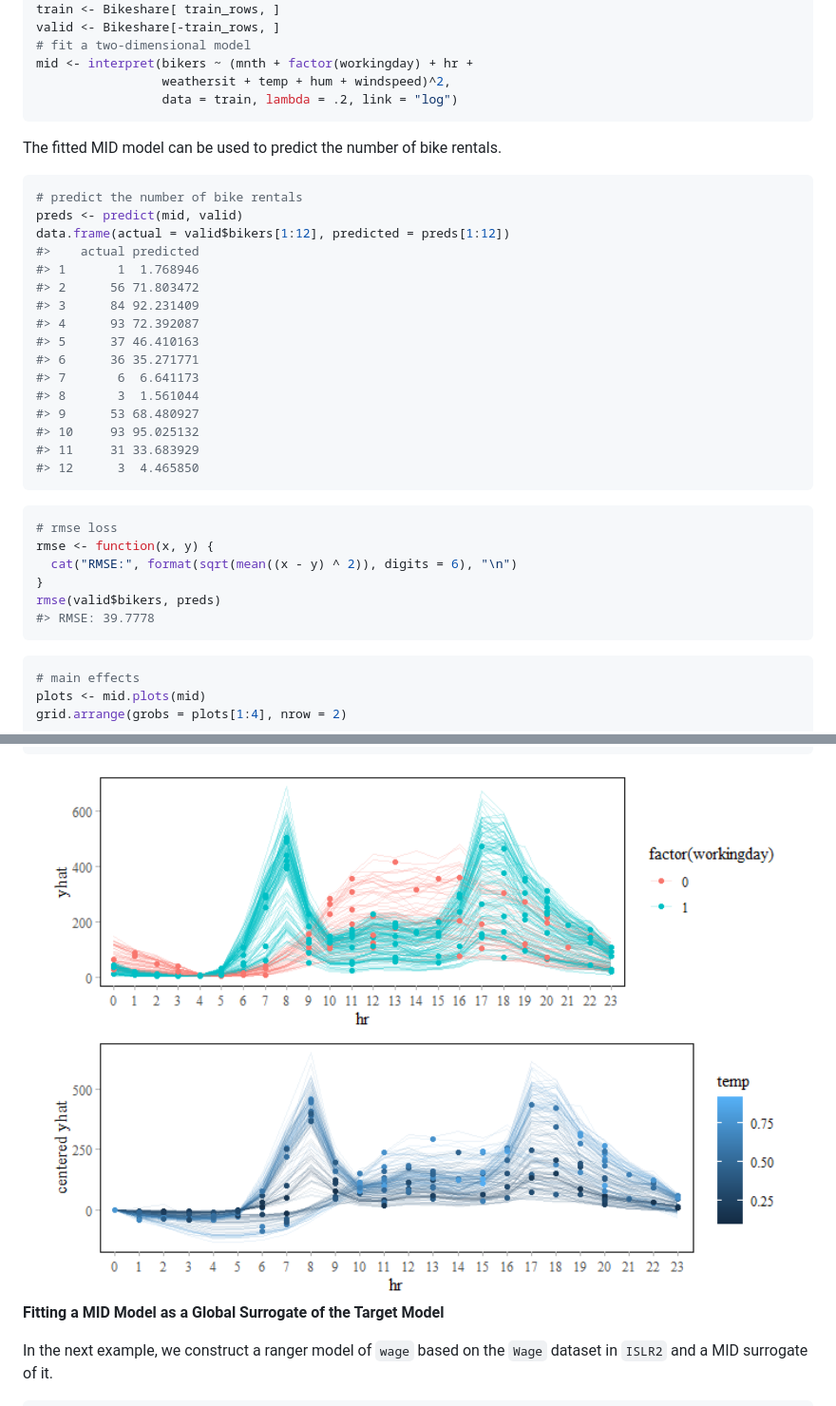
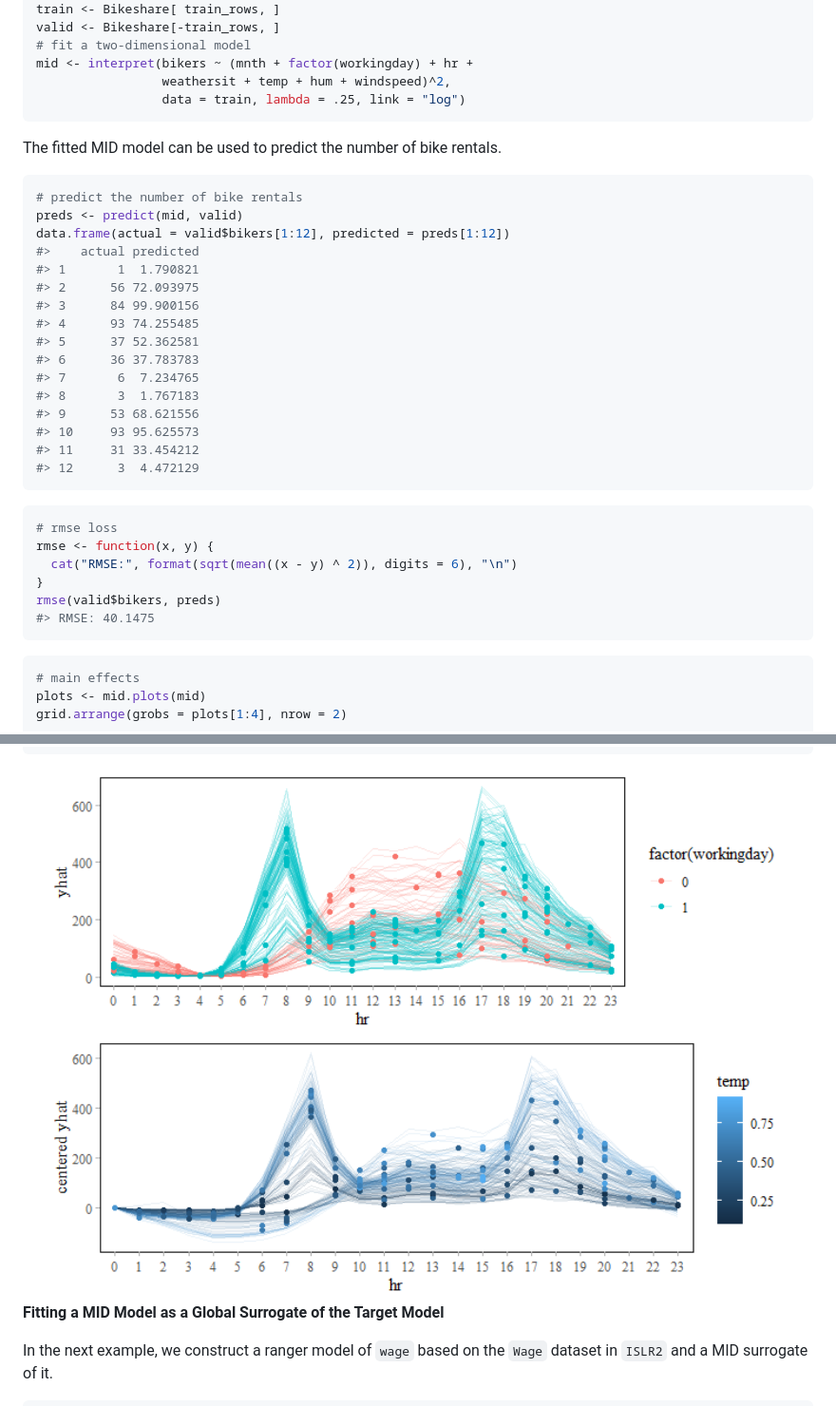
Before and after one commit to ryo-asashi/midr, a Markdown page: README.md, 2 parts joined by grey strips. Shown at 95% size. GitHub-like rendering; pictures changed too: man/figures/README-bikeshare_conditional-1.png.

Commit message:
version 0.3.2.. - update some files

````diff
--- a/README.md
+++ b/README.md
@@ -96,7 +96,7 @@ valid <- Bikeshare[-train_rows, ]
 # fit a two-dimensional model
 mid <- interpret(bikers ~ (mnth + factor(workingday) + hr +
                  weathersit + temp + hum + windspeed)^2,
-                 data = train, lambda = .2, link = "log")
+                 data = train, lambda = .25, link = "log")
 ```
 
 The fitted MID model can be used to predict the number of bike rentals.
@@ -106,18 +106,18 @@ The fitted MID model can be used to predict the number of bike rentals.
 preds <- predict(mid, valid)
 data.frame(actual = valid$bikers[1:12], predicted = preds[1:12])
 #>    actual predicted
-#> 1       1  1.768946
-#> 2      56 71.803472
-#> 3      84 92.231409
-#> 4      93 72.392087
-#> 5      37 46.410163
-#> 6      36 35.271771
-#> 7       6  6.641173
-#> 8       3  1.561044
-#> 9      53 68.480927
-#> 10     93 95.025132
-#> 11     31 33.683929
-#> 12      3  4.465850
+#> 1       1  1.790821
+#> 2      56 72.093975
+#> 3      84 99.900156
+#> 4      93 74.255485
+#> 5      37 52.362581
+#> 6      36 37.783783
+#> 7       6  7.234765
+#> 8       3  1.767183
+#> 9      53 68.621556
+#> 10     93 95.625573
+#> 11     31 33.454212
+#> 12      3  4.472129
 ```
 
 ``` r
@@ -126,7 +126,7 @@ rmse <- function(x, y) {
   cat("RMSE:", format(sqrt(mean((x - y) ^ 2)), digits = 6), "\n")
 }
 rmse(valid$bikers, preds)
-#> RMSE: 39.7778
+#> RMSE: 40.1475
 ```
 
 ``` r
````
Also changed, not shown: man/figures/README-bikeshare_importance-1.png, man/figures/README-bikeshare_interaction-1.png, man/figures/README-bikeshare_main_effects-1.png, man/figures/README-bikeshare_main_effects-2.png, 4 other files.
